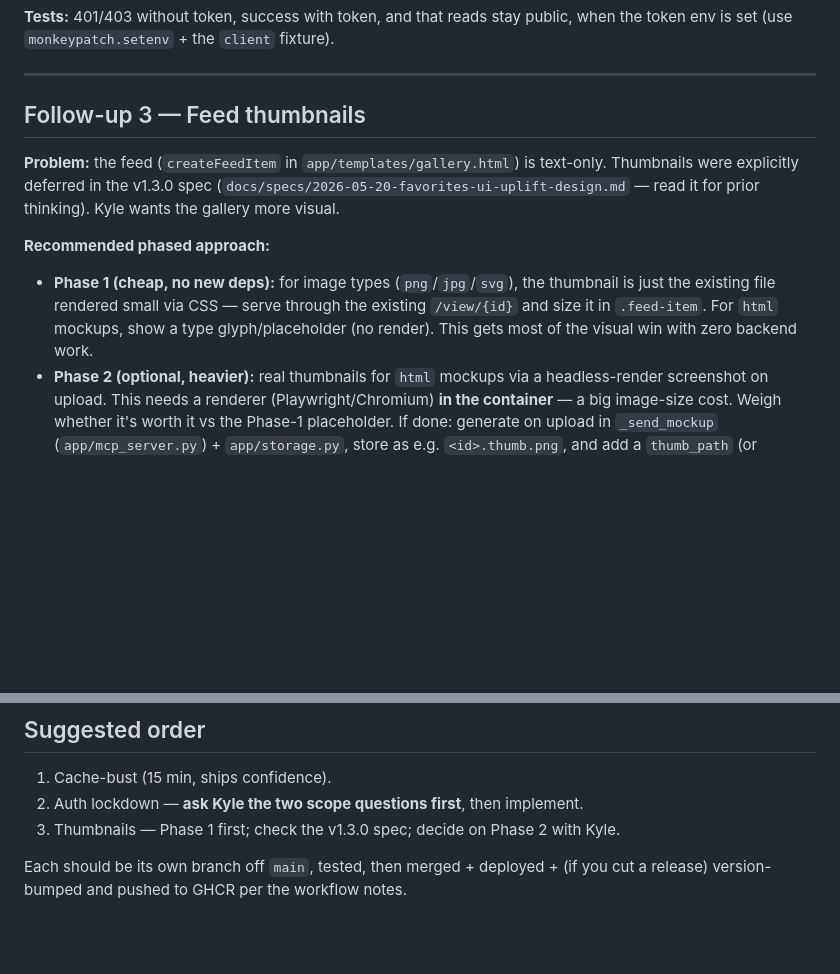
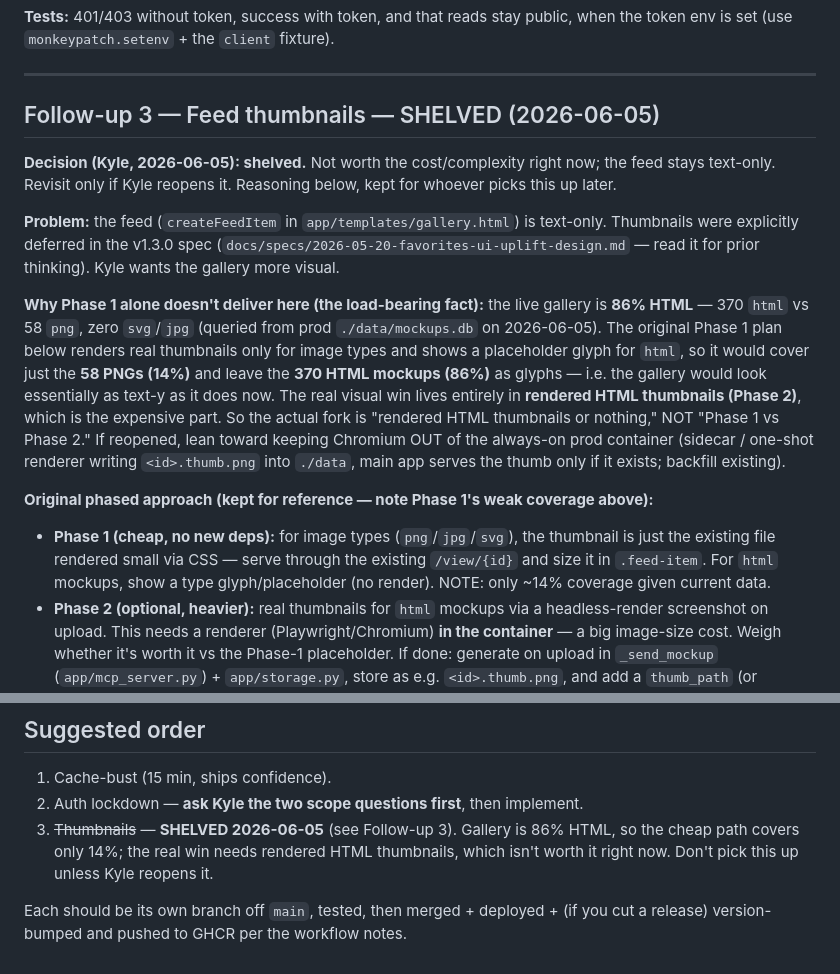
Before and after one commit to kgNatx/mockups-mpc, a Markdown page: docs/handoffs/2026-06-05-post-review-followups.md, 2 parts joined by grey strips. Drawn GitHub-style; blank space fills up the shorter version.

Commit message:
docs: shelve feed thumbnails — gallery is 86% HTML, cheap path covers only 14%

```diff
--- a/docs/handoffs/2026-06-05-post-review-followups.md
+++ b/docs/handoffs/2026-06-05-post-review-followups.md
@@ -81,19 +81,34 @@ when the token env is set (use `monkeypatch.setenv` + the `client` fixture).
 
 ---
 
-## Follow-up 3 — Feed thumbnails
+## Follow-up 3 — Feed thumbnails — SHELVED (2026-06-05)
+
+**Decision (Kyle, 2026-06-05): shelved.** Not worth the cost/complexity right now;
+the feed stays text-only. Revisit only if Kyle reopens it. Reasoning below, kept
+for whoever picks this up later.
 
 **Problem:** the feed (`createFeedItem` in `app/templates/gallery.html`) is
 text-only. Thumbnails were explicitly deferred in the v1.3.0 spec
 (`docs/specs/2026-05-20-favorites-ui-uplift-design.md` — read it for prior
 thinking). Kyle wants the gallery more visual.
 
-**Recommended phased approach:**
+**Why Phase 1 alone doesn't deliver here (the load-bearing fact):** the live
+gallery is **86% HTML** — 370 `html` vs 58 `png`, zero `svg`/`jpg` (queried from
+prod `./data/mockups.db` on 2026-06-05). The original Phase 1 plan below renders
+real thumbnails only for image types and shows a placeholder glyph for `html`, so
+it would cover just the **58 PNGs (14%)** and leave the **370 HTML mockups (86%)**
+as glyphs — i.e. the gallery would look essentially as text-y as it does now. The
+real visual win lives entirely in **rendered HTML thumbnails (Phase 2)**, which is
+the expensive part. So the actual fork is "rendered HTML thumbnails or nothing,"
+NOT "Phase 1 vs Phase 2." If reopened, lean toward keeping Chromium OUT of the
+always-on prod container (sidecar / one-shot renderer writing `<id>.thumb.png`
+into `./data`, main app serves the thumb only if it exists; backfill existing).
+
+**Original phased approach (kept for reference — note Phase 1's weak coverage above):**
 - **Phase 1 (cheap, no new deps):** for image types (`png`/`jpg`/`svg`), the
   thumbnail is just the existing file rendered small via CSS — serve through the
   existing `/view/{id}` and size it in `.feed-item`. For `html` mockups, show a
-  type glyph/placeholder (no render). This gets most of the visual win with zero
-  backend work.
+  type glyph/placeholder (no render). NOTE: only ~14% coverage given current data.
 - **Phase 2 (optional, heavier):** real thumbnails for `html` mockups via a
   headless-render screenshot on upload. This needs a renderer (Playwright/Chromium)
   **in the container** — a big image-size cost. Weigh whether it's worth it vs the
@@ -157,7 +172,9 @@ on purpose. Only revisit if Kyle reports visible title-scroll glitches.
 
 1. Cache-bust (15 min, ships confidence).
 2. Auth lockdown — **ask Kyle the two scope questions first**, then implement.
-3. Thumbnails — Phase 1 first; check the v1.3.0 spec; decide on Phase 2 with Kyle.
+3. ~~Thumbnails~~ — **SHELVED 2026-06-05** (see Follow-up 3). Gallery is 86% HTML,
+   so the cheap path covers only 14%; the real win needs rendered HTML thumbnails,
+   which isn't worth it right now. Don't pick this up unless Kyle reopens it.
 
 Each should be its own branch off `main`, tested, then merged + deployed + (if you
 cut a release) version-bumped and pushed to GHCR per the workflow notes.
```
